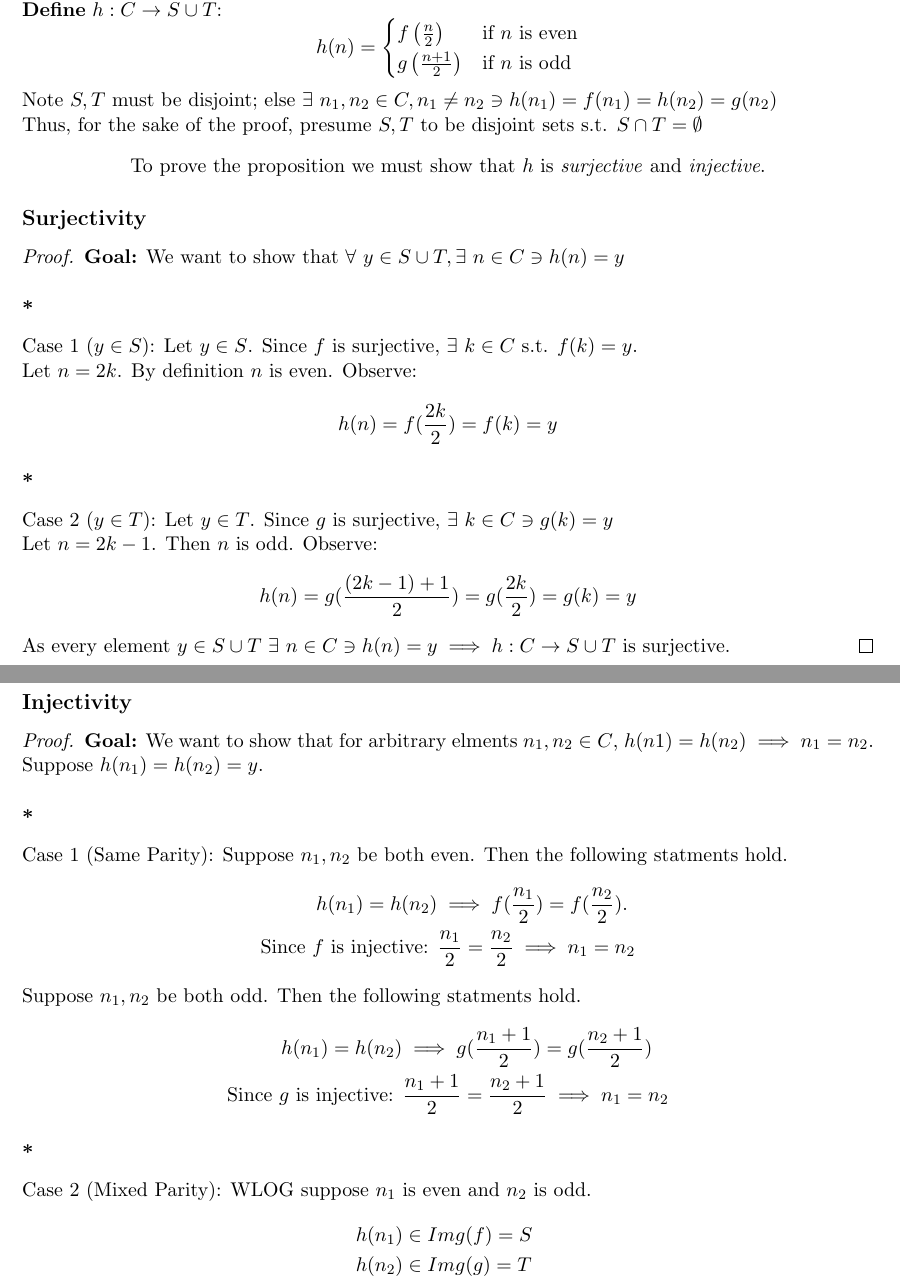
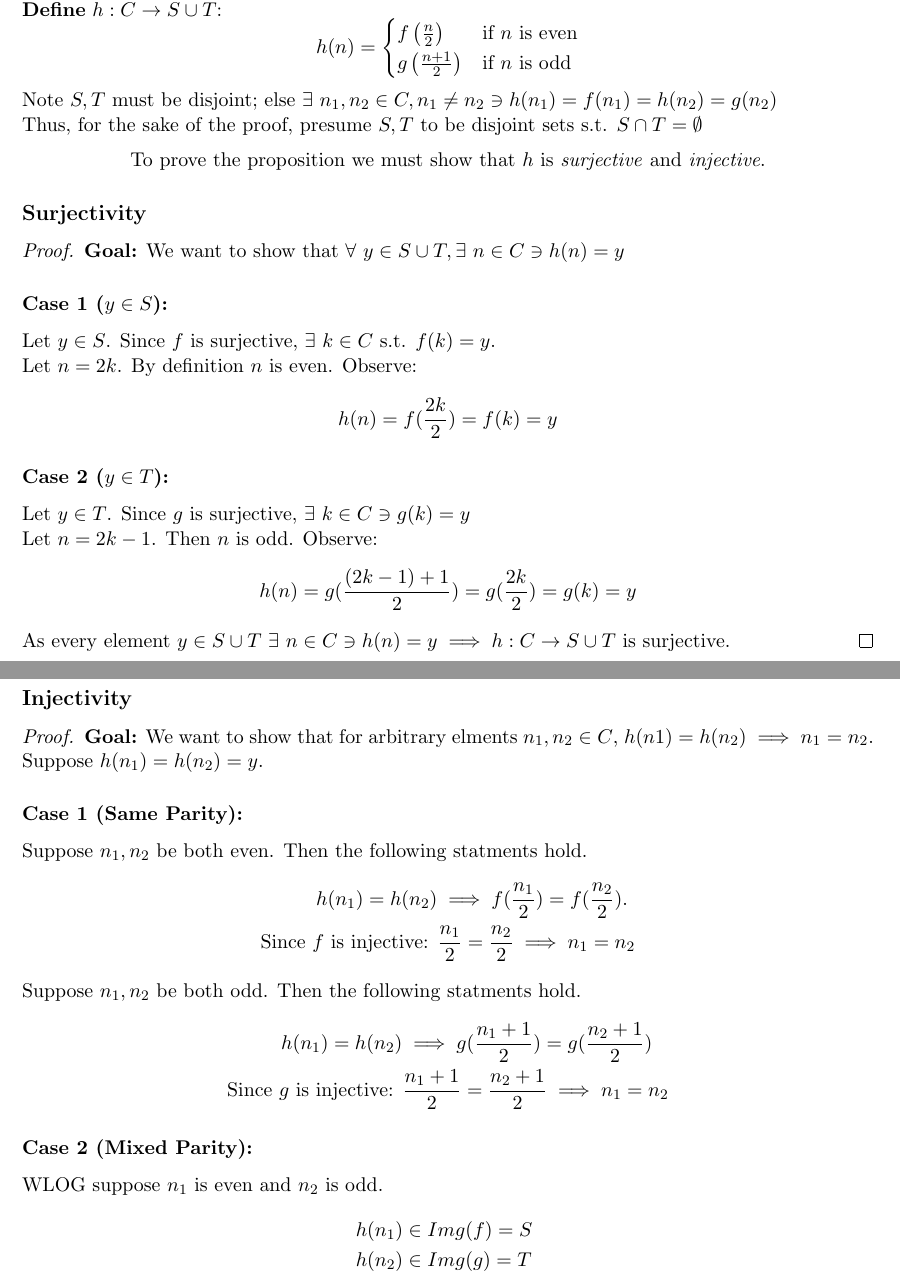
Before and after one commit to arenvista/MATH-301, a LaTeX document (HW/01/01.tex): two parts of pages 2 and 3 of 8, joined at a grey line, cut so that both start at the same text. Compiled offline with LaTeX, dvips and Ghostscript.

Commit message:
fix formatting

```diff
--- a/HW/01/01.tex
+++ b/HW/01/01.tex
@@ -46,20 +46,18 @@
 	\]
 	Note $S,T$ must be disjoint; else $\exists ~n_1, n_2 \in C, n_1 \neq n_2 \ni h(n_1) = f(n_1) = h(n_2) = g(n_2)$ \\
 	Thus, for the sake of the proof, presume $S,T$ to be disjoint sets s.t. $S \cap T = \emptyset$
-
 	\begin{center}
 		To prove the proposition we must show that $h$ is \textit{surjective} and \textit{injective}.
 	\end{center}
-
 	\subsection*{Surjectivity}
 	\begin{proof} \textbf{Goal:} We want to show that $\forall ~y \in S \cup T, \exists ~n \in C \ni h(n) = y$
-		\subsubsection**{Case 1 ($y \in S$):}
+		\subsubsection*{Case 1 ($y \in S$):}
 		Let $y \in S$. Since $f$ is surjective, $\exists ~ k \in C$ s.t. $f(k) = y$. \\
 		Let $n=2k$. By definition $n$ is even. Observe:
 		\[
 			h(n) = f(\frac{2k}{2}) = f(k) = y
 		\]
-		\subsubsection**{Case 2 ($y \in T$):}
+		\subsubsection*{Case 2 ($y \in T$):}
 		Let $y \in T$. Since $g$ is surjective, $\exists ~k \in C \ni g(k) = y$ \\
 		Let $n=2k-1$. Then $n$ is odd. Observe:
 		\[
@@ -70,7 +68,7 @@
 	\pagebreak
 	\subsection*{Injectivity}
 	\begin{proof} \textbf{Goal:} We want to show that for arbitrary elments $n_1,n_2 \in C$, $h(n1)=h(n_2) \implies n_1 = n_2$. Suppose $h(n_1) = h(n_2) = y$.
-		\subsubsection**{Case 1 (Same Parity):}
+		\subsubsection*{Case 1 (Same Parity):}
 		Suppose $n_1, n_2$ be both even. Then the following statments hold.
 		\begin{align*}
 			h(n_1) = h(n_2)                        & \implies f(\frac{n_1}{2}) = f(\frac{n_2}{2}).    \\
@@ -81,7 +79,7 @@
 			h(n_1) = h(n_2)                        & \implies g(\frac{n_1 + 1}{2}) = g(\frac{n_2 + 1}{2})     \\
 			\text{Since } g \text{ is injective: } & \frac{n_1 + 1}{2} = \frac{n_2 + 1}{2} \implies n_1 = n_2
 		\end{align*}
-		\subsubsection**{Case 2 (Mixed Parity):}
+		\subsubsection*{Case 2 (Mixed Parity):}
 		WLOG suppose $n_1$ is even and $n_2$ is odd.
 		\begin{align*}
 			                                   & h(n_1) \in Img(f) = S                                  \\
```
Also changed, not shown: HW/01/01.pdf, HW/01/01.tex (4 more changed lines), 1 other file.
